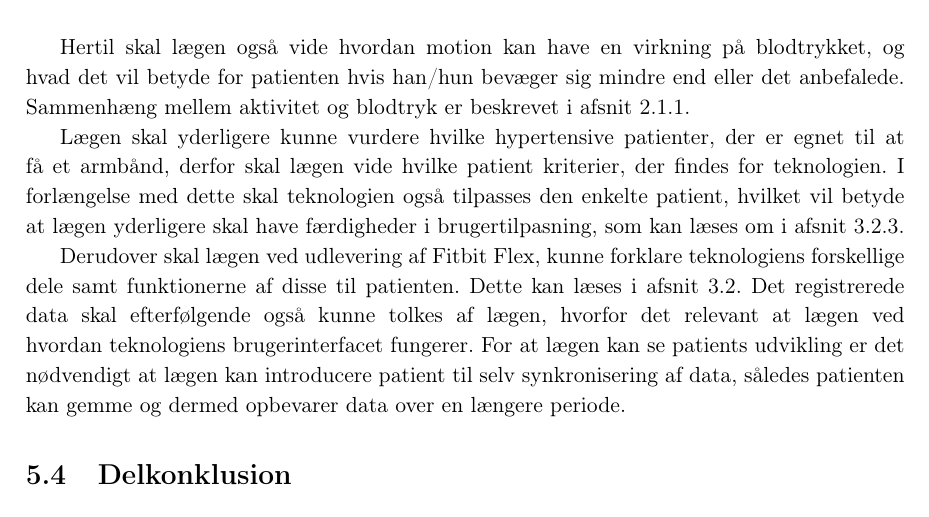
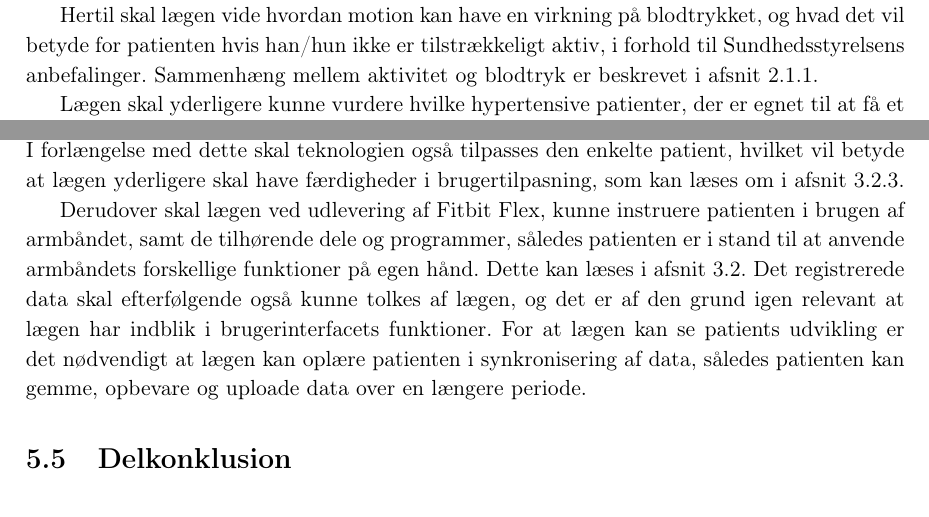
Before and after one commit to signehk/ST5, a LaTeX book (mainNy.tex, which reads contents/hMTV/eOrganisation/nyviden.tex): part of page 40 of 51 before the commit and two parts of page 40 of 51 after it, the two joined at a grey line, cut so that both start at the same text. Compiled offline with pdfLaTeX.

Commit message:
Ændrede noget i ny viden

```diff
--- a/contents/hMTV/eOrganisation/nyviden.tex
+++ b/contents/hMTV/eOrganisation/nyviden.tex
@@ -2 +2,2 @@
 
+For at anvende FitBit Flex i en medicinsk sammenhæng, skal både patient og læge have viden om teknologien. Det essentielle er at både patient og læge skal være indforstået med, hvordan armbåndet bruges som et middel til dokumentation af patientens aktivitetsmønster.
@@ -4,9 +4,6 @@ For at anvende FitBit flex i en medicinsk sammenhæng skal både patient og læg
 
+Hertil skal lægen vide hvordan motion kan have en virkning på blodtrykket, og hvad det vil betyde for patienten hvis han/hun ikke er tilstrækkeligt aktiv, i forhold til Sundhedsstyrelsens anbefalinger. Sammenhæng mellem aktivitet og blodtryk er beskrevet i afsnit \ref{sec:effekterafaktivitet}.
 
-Hertil skal lægen også vide hvordan motion kan have en virkning på blodtrykket, og hvad det vil betyde for patienten hvis han/hun bevæger sig mindre end eller det anbefalede. Sammenhæng mellem aktivitet og blodtryk er beskrevet i afsnit \ref{sec:effekterafaktivitet}.
+Lægen skal yderligere kunne vurdere hvilke hypertensive patienter, der er egnet til at få et armbånd, hvorfor der i \autoref{sec:kriterier} opstilles forslag til patient-kriterier for tildeling af et Fitbit Flex. I forlængelse med dette skal teknologien også tilpasses den enkelte patient, hvilket vil betyde at lægen yderligere skal have færdigheder i brugertilpasning, som kan læses om i afsnit \ref{sec:brugertilpasning}.
 
-
-Lægen skal yderligere kunne vurdere hvilke hypertensive patienter, der er egnet til at få et armbånd, derfor skal lægen vide hvilke patient kriterier, der findes for teknologien. I forlængelse med dette skal teknologien også tilpasses den enkelte patient, hvilket vil betyde at lægen yderligere skal have færdigheder i brugertilpasning, som kan læses om i afsnit \ref{sec:brugertilpasning}.
-
-
-Derudover skal lægen ved udlevering af Fitbit Flex, kunne forklare teknologiens forskellige dele samt funktionerne af disse til patienten. Dette kan læses i afsnit \ref{sec:teknologibeskrivelse}. Det registrerede data skal efterfølgende også kunne tolkes af lægen, hvorfor det relevant at lægen ved hvordan teknologiens brugerinterfacet fungerer. For at lægen kan se patients udvikling er det nødvendigt at lægen kan introducere patient til selv synkronisering af data, således patienten kan gemme og dermed opbevarer data over en længere periode.
+Derudover skal lægen ved udlevering af Fitbit Flex, kunne instruere patienten i brugen af armbåndet, samt de tilhørende dele og programmer, således patienten er i stand til at anvende armbåndets forskellige funktioner på egen hånd. Dette kan læses i afsnit \ref{sec:teknologibeskrivelse}. Det registrerede data skal efterfølgende også kunne tolkes af lægen, og det er af den grund igen relevant at lægen har indblik i brugerinterfacets funktioner. For at lægen kan se patients udvikling er det nødvendigt at lægen kan oplære patienten i synkronisering af data, således patienten kan gemme, opbevare og uploade data over en længere periode.
```
Also changed, not shown: contents/hMTV/eOrganisation/nyviden.tex (3 more changed lines).
